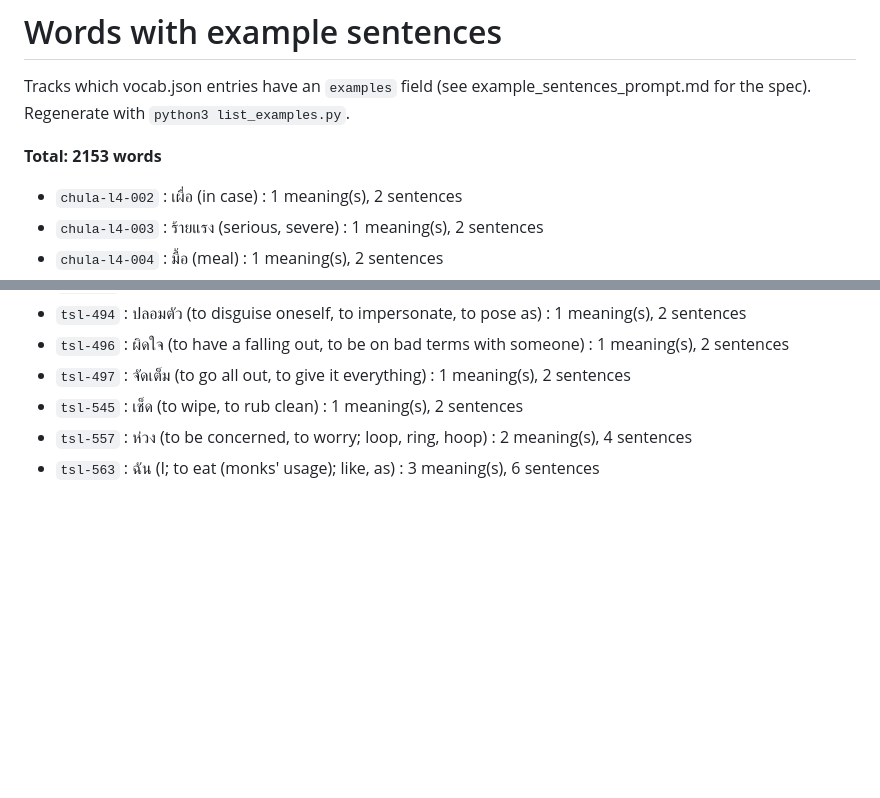
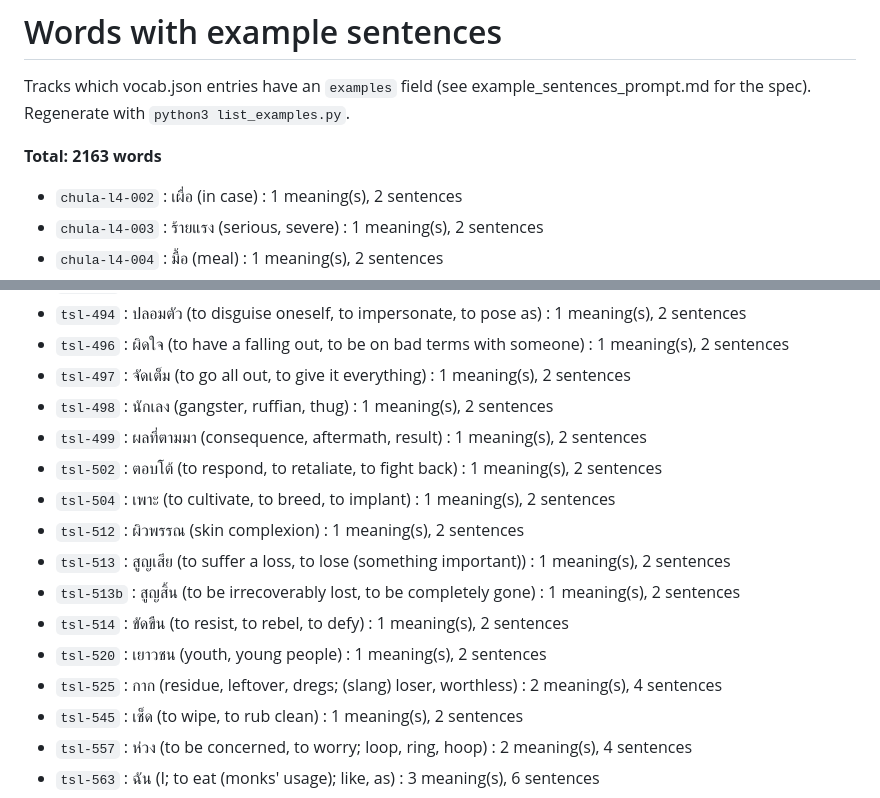
Before and after one commit to afourmy/thailand, a Markdown page: example_sentences_done.md, 2 parts joined by grey strips. GitHub-like rendering; blank space fills up the shorter version.

Commit message:
Add example sentences for 10 common/general words (tsl-498..525)

```diff
--- a/example_sentences_done.md
+++ b/example_sentences_done.md
@@ -2,7 +2,7 @@
 
 Tracks which vocab.json entries have an `examples` field (see example_sentences_prompt.md for the spec). Regenerate with `python3 list_examples.py`.
 
-**Total: 2153 words**
+**Total: 2163 words**
 
 - `chula-l4-002` : เผื่อ (in case) : 1 meaning(s), 2 sentences
 - `chula-l4-003` : ร้ายแรง (serious, severe) : 1 meaning(s), 2 sentences
@@ -1168,6 +1168,16 @@ Tracks which vocab.json entries have an `examples` field (see example_sentences_
 - `tsl-494` : ปลอมตัว (to disguise oneself, to impersonate, to pose as) : 1 meaning(s), 2 sentences
 - `tsl-496` : ผิดใจ (to have a falling out, to be on bad terms with someone) : 1 meaning(s), 2 sentences
 - `tsl-497` : จัดเต็ม (to go all out, to give it everything) : 1 meaning(s), 2 sentences
+- `tsl-498` : นักเลง (gangster, ruffian, thug) : 1 meaning(s), 2 sentences
+- `tsl-499` : ผลที่ตามมา (consequence, aftermath, result) : 1 meaning(s), 2 sentences
+- `tsl-502` : ตอบโต้ (to respond, to retaliate, to fight back) : 1 meaning(s), 2 sentences
+- `tsl-504` : เพาะ (to cultivate, to breed, to implant) : 1 meaning(s), 2 sentences
+- `tsl-512` : ผิวพรรณ (skin complexion) : 1 meaning(s), 2 sentences
+- `tsl-513` : สูญเสีย (to suffer a loss, to lose (something important)) : 1 meaning(s), 2 sentences
+- `tsl-513b` : สูญสิ้น (to be irrecoverably lost, to be completely gone) : 1 meaning(s), 2 sentences
+- `tsl-514` : ขัดขืน (to resist, to rebel, to defy) : 1 meaning(s), 2 sentences
+- `tsl-520` : เยาวชน (youth, young people) : 1 meaning(s), 2 sentences
+- `tsl-525` : กาก (residue, leftover, dregs; (slang) loser, worthless) : 2 meaning(s), 4 sentences
 - `tsl-545` : เช็ด (to wipe, to rub clean) : 1 meaning(s), 2 sentences
 - `tsl-557` : ห่วง (to be concerned, to worry; loop, ring, hoop) : 2 meaning(s), 4 sentences
 - `tsl-563` : ฉัน (I; to eat (monks' usage); like, as) : 3 meaning(s), 6 sentences
```
